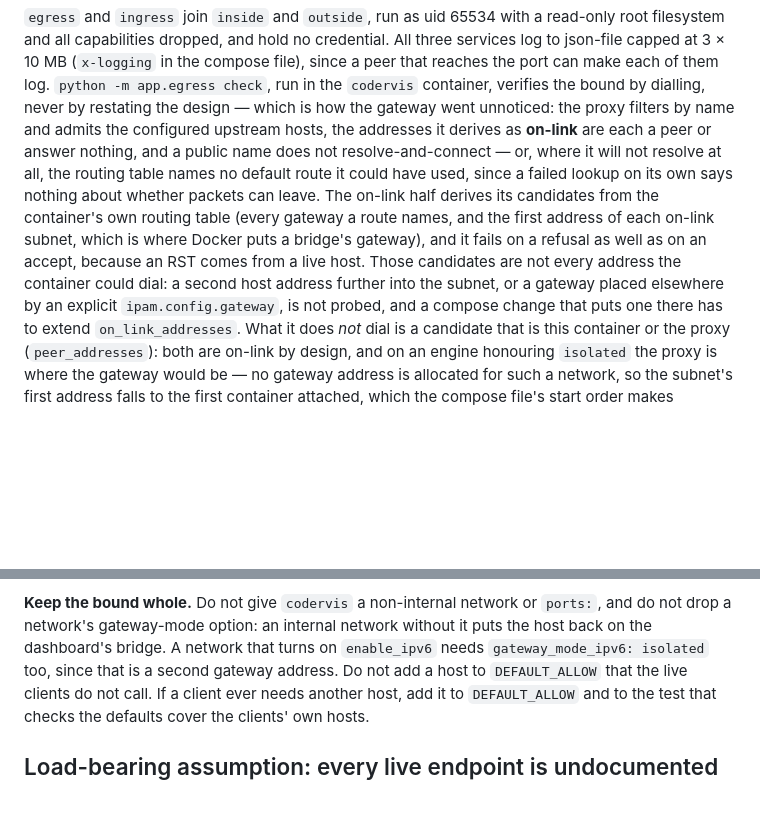
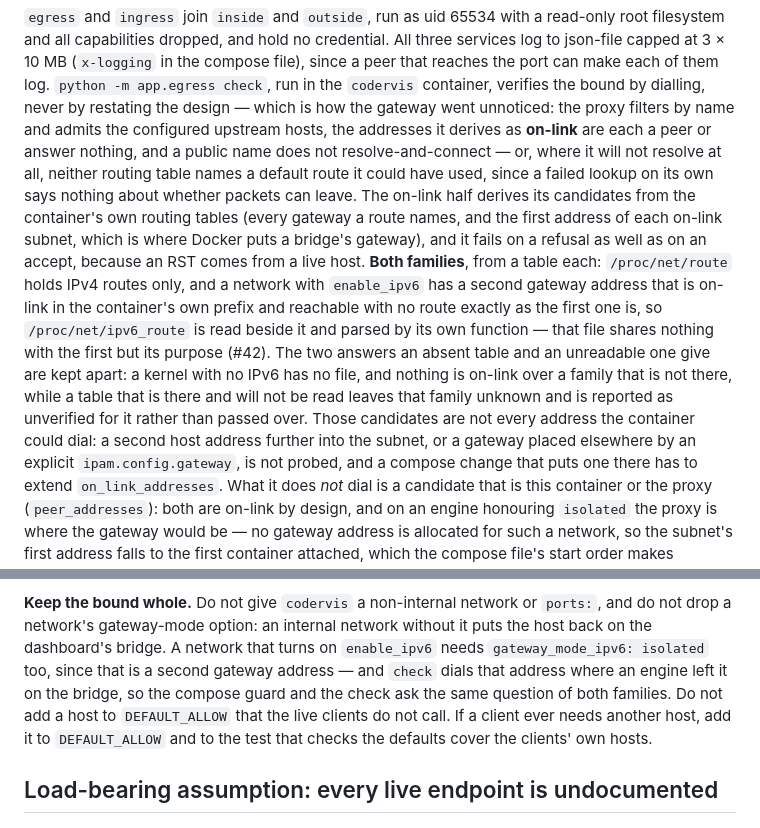
Before and after one commit to jleavers/codervis, a Markdown page: CLAUDE.md, 2 parts joined by grey strips. Rendered like a GitHub page; blank space fills up the shorter version.

```diff
--- a/CLAUDE.md
+++ b/CLAUDE.md
@@ -277,14 +277,23 @@ bound by dialling, never by restating the design — which is how the gateway
 went unnoticed: the proxy filters by name and admits the configured upstream
 hosts, the addresses it derives as **on-link** are each a peer or answer
 nothing, and a public name does not resolve-and-connect — or, where it will not
-resolve at all, the routing table names no default route it could have used,
-since a failed lookup on its own says nothing about whether packets can leave.
-The on-link half derives its candidates from the container's own routing table
-(every gateway a route names, and the first address of each on-link subnet,
-which is where Docker puts a bridge's gateway), and it fails on a refusal as
-well as on an accept, because an RST comes from a live host. Those candidates
-are not every address the container could dial: a second host address further
-into the subnet, or a gateway placed elsewhere by an explicit
+resolve at all, neither routing table names a default route it could have
+used, since a failed lookup on its own says nothing about whether packets can
+leave. The on-link half derives its candidates from the container's own routing
+tables (every gateway a route names, and the first address of each on-link
+subnet, which is where Docker puts a bridge's gateway), and it fails on a
+refusal as well as on an accept, because an RST comes from a live host. **Both
+families**, from a table each: `/proc/net/route` holds IPv4 routes only, and a
+network with `enable_ipv6` has a second gateway address that is on-link in the
+container's own prefix and reachable with no route exactly as the first one is,
+so `/proc/net/ipv6_route` is read beside it and parsed by its own function —
+that file shares nothing with the first but its purpose (#42). The two answers
+an absent table and an unreadable one give are kept apart: a kernel with no
+IPv6 has no file, and nothing is on-link over a family that is not there, while
+a table that is there and will not be read leaves that family unknown and is
+reported as unverified for it rather than passed over. Those candidates are not
+every address the container could dial: a second host address further into the
+subnet, or a gateway placed elsewhere by an explicit
 `ipam.config.gateway`, is not probed, and a compose change that puts one there
 has to extend `on_link_addresses`. What it does *not* dial is a candidate that
 is this container or the proxy (`peer_addresses`): both are on-link by design,
@@ -312,7 +321,9 @@ that file fails rather than skips where the Docker CLI has gone missing.
 `ports:`, and do not drop a network's gateway-mode option: an internal network
 without it puts the host back on the dashboard's bridge. A network that turns
 on `enable_ipv6` needs `gateway_mode_ipv6: isolated` too, since that is a
-second gateway address. Do not add a host to `DEFAULT_ALLOW` that the live
+second gateway address — and `check` dials that address where an engine left it
+on the bridge, so the compose guard and the check ask the same question of both
+families. Do not add a host to `DEFAULT_ALLOW` that the live
 clients do not call. If a client ever needs another host, add it to
 `DEFAULT_ALLOW` and to the test that checks the defaults cover the clients' own
 hosts.
```
Also changed, not shown: README.md (+14 -6 lines).
